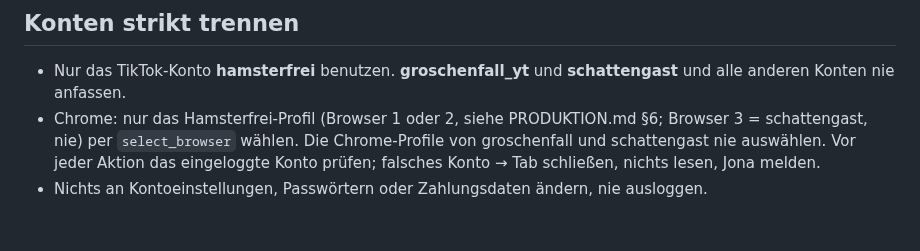
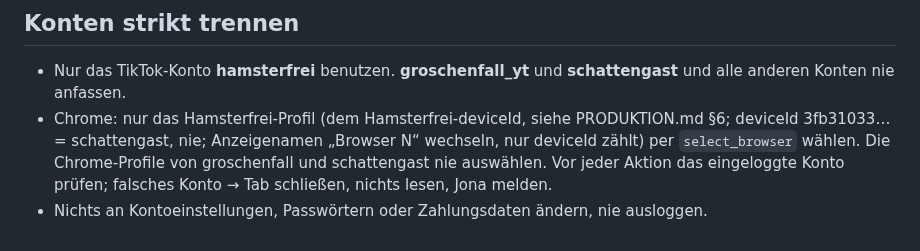
Before and after one commit to bartenbachjona-tech/hamsterfrei-studio, a Markdown page: docs/KANAL_REGELN.md, the part around the change. Drawn GitHub-style.

```diff
--- a/docs/KANAL_REGELN.md
+++ b/docs/KANAL_REGELN.md
@@ -29,5 +29,5 @@ Zeigen, was jemand konkret macht und wie es funktioniert. Noch nicht produzieren
 
 ## Konten strikt trennen
 - Nur das TikTok-Konto **hamsterfrei** benutzen. **groschenfall_yt** und **schattengast** und alle anderen Konten nie anfassen.
-- Chrome: nur das Hamsterfrei-Profil (Browser 1 oder 2, siehe PRODUKTION.md §6; Browser 3 = schattengast, nie) per `select_browser` wählen. Die Chrome-Profile von groschenfall und schattengast nie auswählen. Vor jeder Aktion das eingeloggte Konto prüfen; falsches Konto → Tab schließen, nichts lesen, Jona melden.
+- Chrome: nur das Hamsterfrei-Profil (dem Hamsterfrei-deviceId, siehe PRODUKTION.md §6; deviceId 3fb31033… = schattengast, nie; Anzeigenamen „Browser N“ wechseln, nur deviceId zählt) per `select_browser` wählen. Die Chrome-Profile von groschenfall und schattengast nie auswählen. Vor jeder Aktion das eingeloggte Konto prüfen; falsches Konto → Tab schließen, nichts lesen, Jona melden.
 - Nichts an Kontoeinstellungen, Passwörtern oder Zahlungsdaten ändern, nie ausloggen.
```
Also changed, not shown: docs/KOMMENTARE_DMS.md (+1 -1 lines), docs/PRODUKTION.md (+1 -1 lines).
